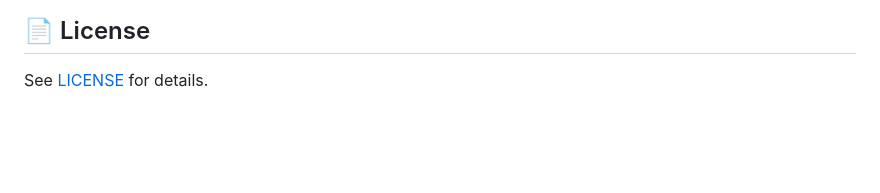
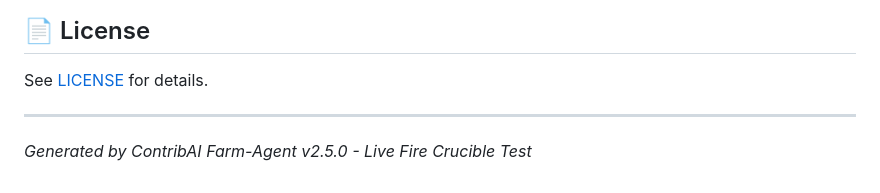
Before and after one commit to hieuit095/Money-tree-tools, a Markdown page: README.md, the part around the change. Drawn GitHub-style; blank space fills up the shorter version.

Commit message:
docs: add Farm-Agent v2.5.0 live-fire test marker

```diff
--- a/README.md
+++ b/README.md
@@ -187,3 +187,6 @@ cat /sys/block/zram0/comp_algorithm # Compression algo
 ## 📄 License
 
 See [LICENSE](LICENSE) for details.
+
+---
+*Generated by ContribAI Farm-Agent v2.5.0 - Live Fire Crucible Test*
```
